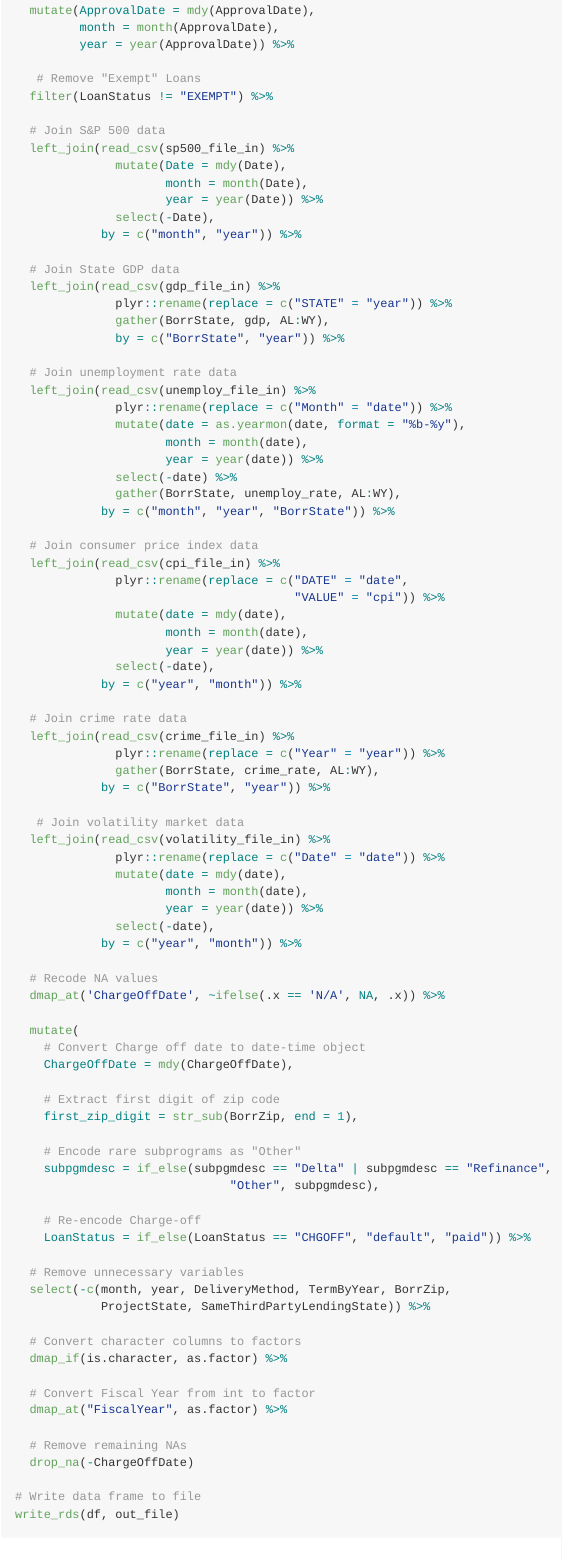
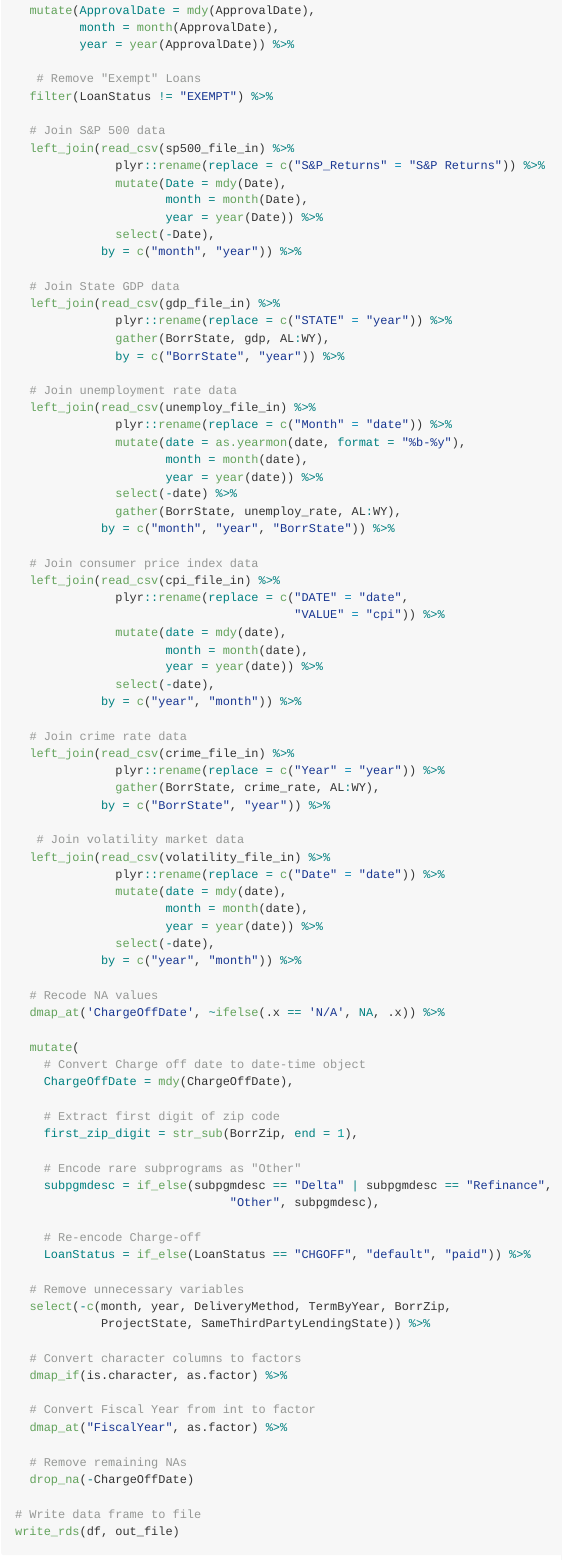
Before and after one commit to sfhansen/mse246_project, an R Markdown document (scripts/data_join.Rmd): the page in a window 1100 px wide, from 930 px down. The pictures show the output file scripts/data_join.md that the author committed with the source, drawn offline in the style of GitHub.

Commit message:
Renamed S&P Returns

```diff
--- a/scripts/data_join.Rmd
+++ b/scripts/data_join.Rmd
@@ -55,6 +55,7 @@ df <-
 
   # Join S&P 500 data
   left_join(read_csv(sp500_file_in) %>%
+              plyr::rename(replace = c("S&P Returns" = "S&P_Returns")) %>%
               mutate(Date = mdy(Date),
                      month = month(Date),
                      year = year(Date)) %>%
```
Also changed, not shown: data/test.rds, scripts/data_join.md.
